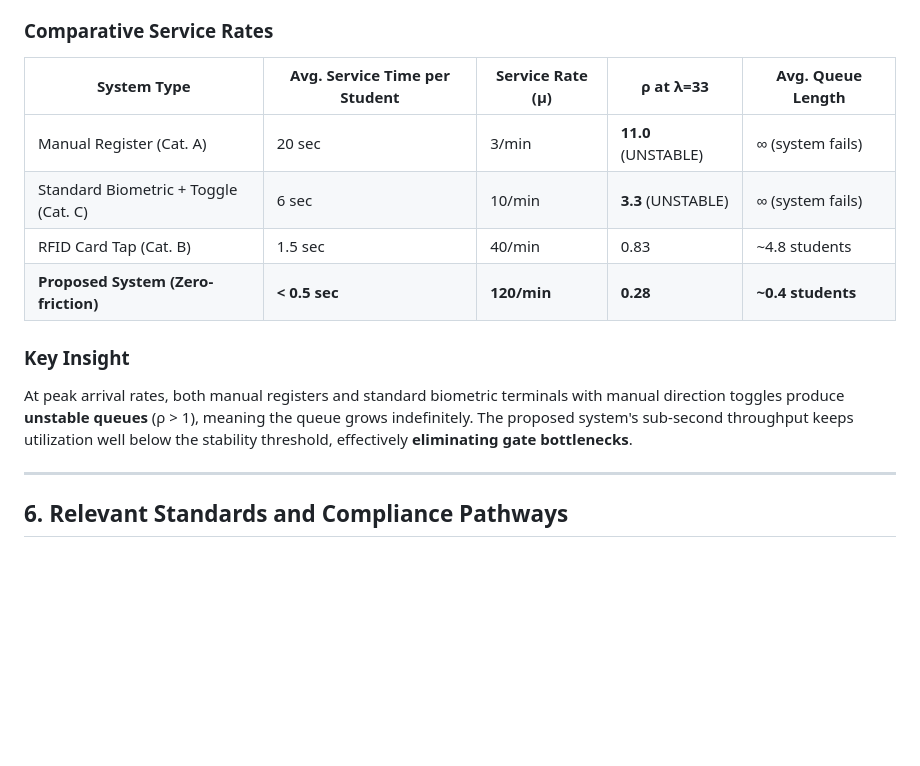
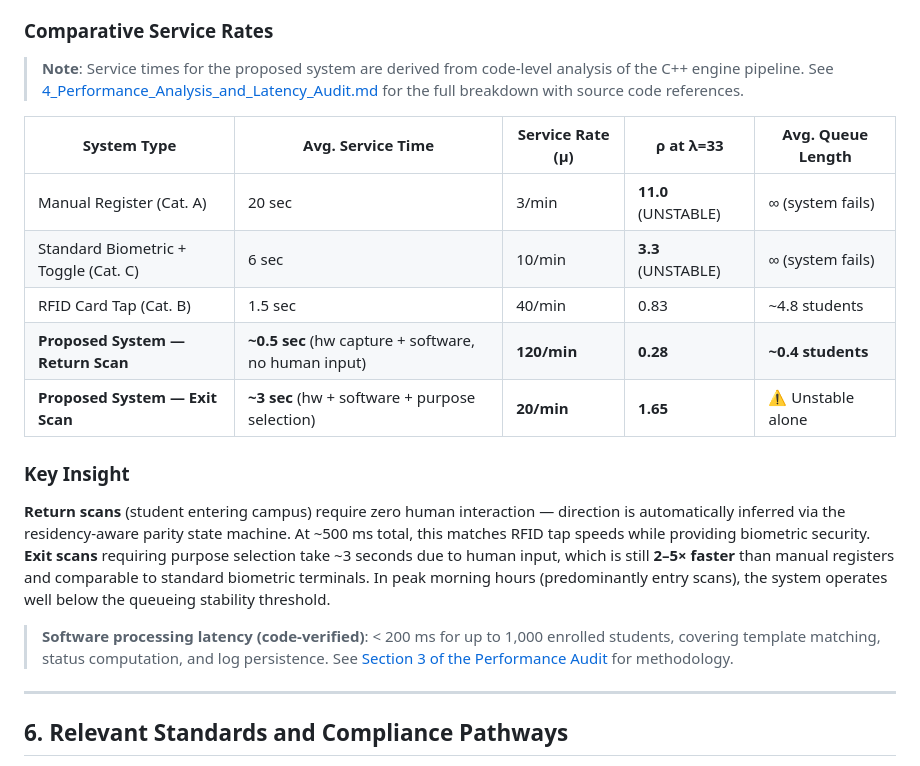
Before and after one commit to CodeNebula-Dev/FingerPrint-Scanner-IN-Out-System, a Markdown page: Presentation/2_Related_Work_and_Comparative_Analysis.md, the part around the change. Drawn GitHub-style; blank space fills up the shorter version.

```diff
--- a/Presentation/2_Related_Work_and_Comparative_Analysis.md
+++ b/Presentation/2_Related_Work_and_Comparative_Analysis.md
@@ -114,15 +114,20 @@ To quantify the performance advantage of the zero-friction approach, apply the *
 
 ### Comparative Service Rates
 
-| System Type | Avg. Service Time per Student | Service Rate (μ) | ρ at λ=33 | Avg. Queue Length |
+> **Note**: Service times for the proposed system are derived from code-level analysis of the C++ engine pipeline. See [4_Performance_Analysis_and_Latency_Audit.md](file:///Users/devanshkhosla/Projects/CS-Club%20project/Presentation/4_Performance_Analysis_and_Latency_Audit.md) for the full breakdown with source code references.
+
+| System Type | Avg. Service Time | Service Rate (μ) | ρ at λ=33 | Avg. Queue Length |
 |---|---|---|---|---|
 | Manual Register (Cat. A) | 20 sec | 3/min | **11.0** (UNSTABLE) | ∞ (system fails) |
 | Standard Biometric + Toggle (Cat. C) | 6 sec | 10/min | **3.3** (UNSTABLE) | ∞ (system fails) |
 | RFID Card Tap (Cat. B) | 1.5 sec | 40/min | 0.83 | ~4.8 students |
-| **Proposed System (Zero-friction)** | **< 0.5 sec** | **120/min** | **0.28** | **~0.4 students** |
+| **Proposed System — Return Scan** | **~0.5 sec** (hw capture + software, no human input) | **120/min** | **0.28** | **~0.4 students** |
+| **Proposed System — Exit Scan** | **~3 sec** (hw + software + purpose selection) | **20/min** | **1.65** | ⚠️ Unstable alone |
 
 ### Key Insight
-At peak arrival rates, both manual registers and standard biometric terminals with manual direction toggles produce **unstable queues** (ρ > 1), meaning the queue grows indefinitely. The proposed system's sub-second throughput keeps utilization well below the stability threshold, effectively **eliminating gate bottlenecks**.
+**Return scans** (student entering campus) require zero human interaction — direction is automatically inferred via the residency-aware parity state machine. At ~500 ms total, this matches RFID tap speeds while providing biometric security. **Exit scans** requiring purpose selection take ~3 seconds due to human input, which is still **2–5× faster** than manual registers and comparable to standard biometric terminals. In peak morning hours (predominantly entry scans), the system operates well below the queueing stability threshold.
+
+> **Software processing latency (code-verified)**: < 200 ms for up to 1,000 enrolled students, covering template matching, status computation, and log persistence. See [Section 3 of the Performance Audit](file:///Users/devanshkhosla/Projects/CS-Club%20project/Presentation/4_Performance_Analysis_and_Latency_Audit.md) for methodology.
 
 ---
 
```
Also changed, not shown: Presentation/4_Performance_Analysis_and_Latency_Audit.md (added, +309 -0 lines), Presentation/README.md (+10 -0 lines).
